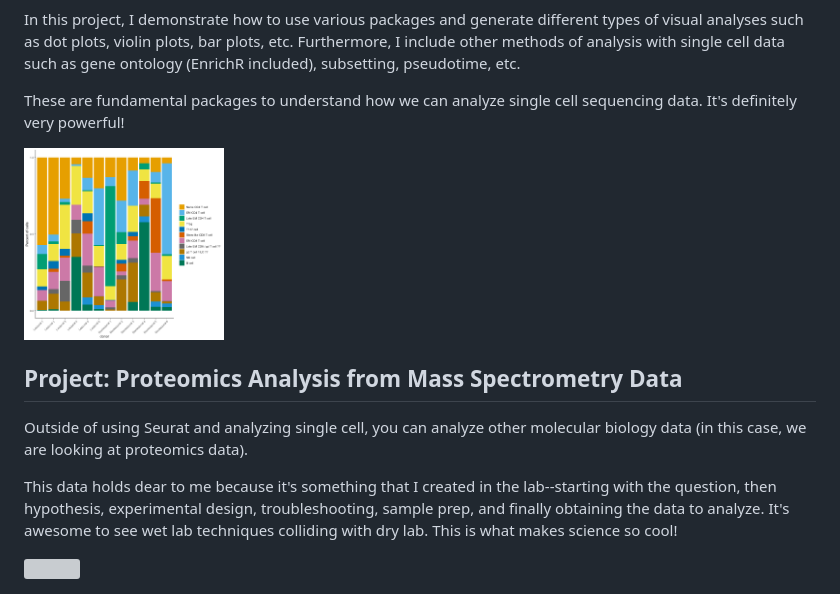
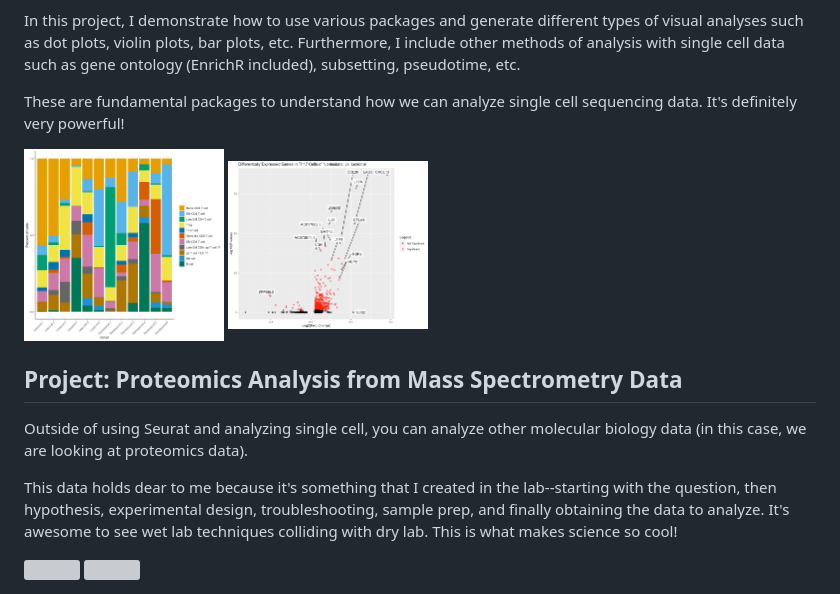
Before and after one commit to tamxto/MolecularBiologyProjects, a Markdown page: README.md, the part around one of its changes. Drawn GitHub-style; grey boxes are pictures that could not be loaded.

```diff
--- a/README.md
+++ b/README.md
@@ -25,7 +25,7 @@ In this project, I demonstrate how to use various packages and generate differen
 
 These are fundamental packages to understand how we can analyze single cell sequencing data. It's definitely very powerful!
 
-<img src="MainPageImages/proportion_cells.png" width = "200"/>
+<img src="MainPageImages/proportion_cells.png" width = "200"/> <img src="MainPageImages/Th17volcanoplot.png" width = "200"/>
 
 ## Project: Proteomics Analysis from Mass Spectrometry Data
 
```
Also changed, not shown: other parts of README.md (+1 -1 lines).
